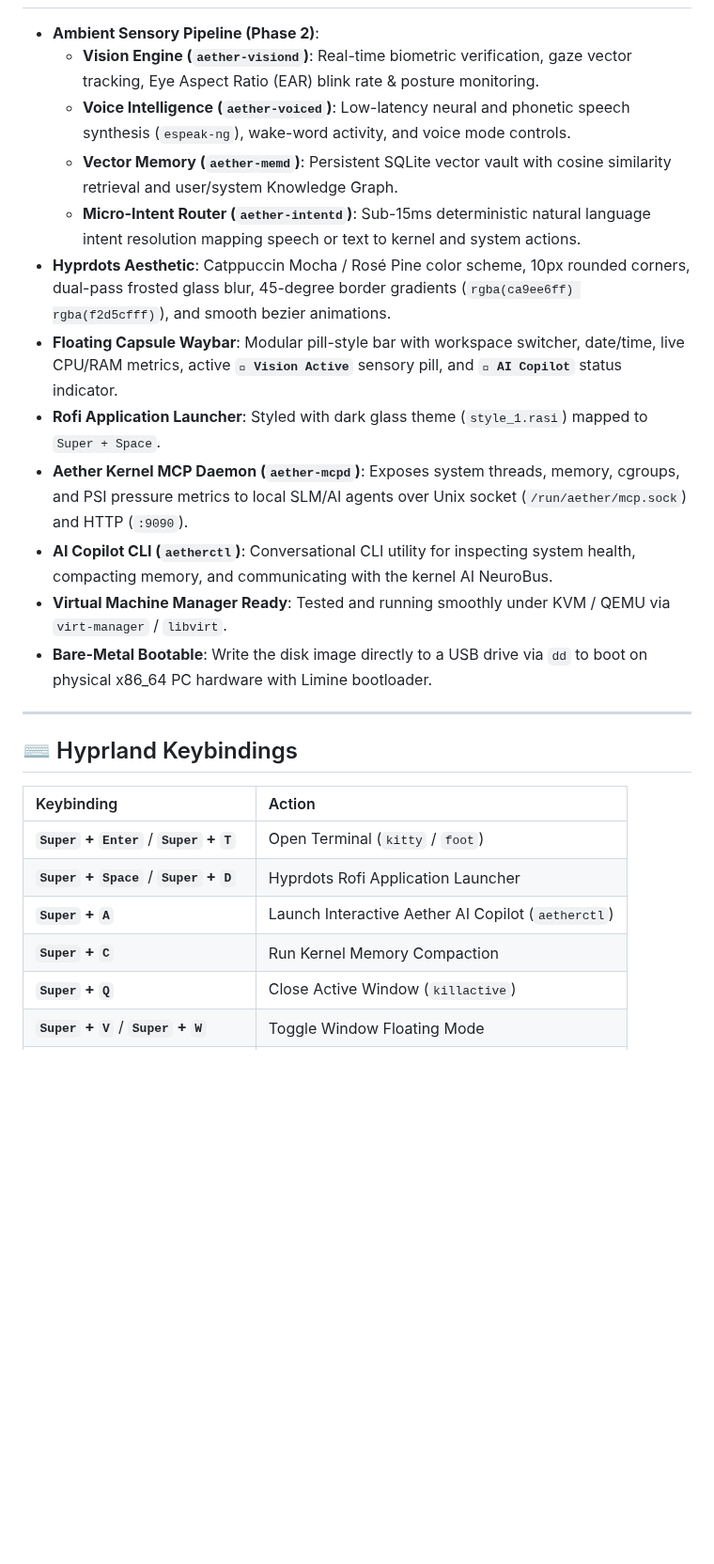
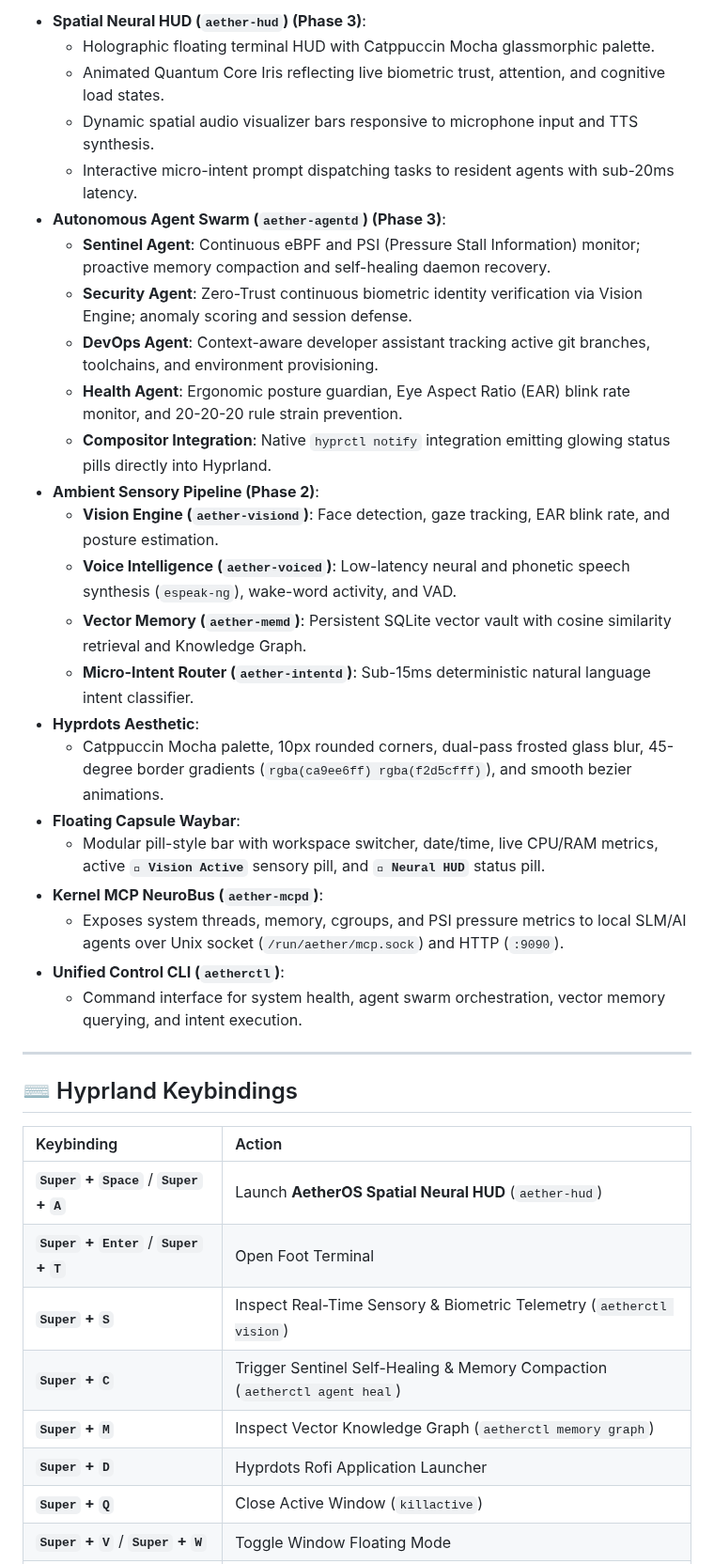
Before and after one commit to talpadeavi03/AetherOS-mini, a Markdown page: README.md, the part around one of its changes. Shown at 94% size. Drawn GitHub-style; blank space fills up the shorter version.

```diff
--- a/README.md
+++ b/README.md
@@ -14,16 +20,28 @@
 
+- **Spatial Neural HUD (`aether-hud`) (Phase 3)**:
+  - Holographic floating terminal HUD with Catppuccin Mocha glassmorphic palette.
+  - Animated Quantum Core Iris reflecting live biometric trust, attention, and cognitive load states.
+  - Dynamic spatial audio visualizer bars responsive to microphone input and TTS synthesis.
+  - Interactive micro-intent prompt dispatching tasks to resident agents with sub-20ms latency.
+- **Autonomous Agent Swarm (`aether-agentd`) (Phase 3)**:
+  - **Sentinel Agent**: Continuous eBPF and PSI (Pressure Stall Information) monitor; proactive memory compaction and self-healing daemon recovery.
+  - **Security Agent**: Zero-Trust continuous biometric identity verification via Vision Engine; anomaly scoring and session defense.
+  - **DevOps Agent**: Context-aware developer assistant tracking active git branches, toolchains, and environment provisioning.
+  - **Health Agent**: Ergonomic posture guardian, Eye Aspect Ratio (EAR) blink rate monitor, and 20-20-20 rule strain prevention.
+  - **Compositor Integration**: Native `hyprctl notify` integration emitting glowing status pills directly into Hyprland.
 - **Ambient Sensory Pipeline (Phase 2)**:
-  - **Vision Engine (`aether-visiond`)**: Real-time biometric verification, gaze vector tracking, Eye Aspect Ratio (EAR) blink rate & posture monitoring.
-  - **Voice Intelligence (`aether-voiced`)**: Low-latency neural and phonetic speech synthesis (`espeak-ng`), wake-word activity, and voice mode controls.
-  - **Vector Memory (`aether-memd`)**: Persistent SQLite vector vault with cosine similarity retrieval and user/system Knowledge Graph.
-  - **Micro-Intent Router (`aether-intentd`)**: Sub-15ms deterministic natural language intent resolution mapping speech or text to kernel and system actions.
-- **Hyprdots Aesthetic**: Catppuccin Mocha / Rosé Pine color scheme, 10px rounded corners, dual-pass frosted glass blur, 45-degree border gradients (`rgba(ca9ee6ff) rgba(f2d5cfff)`), and smooth bezier animations.
-- **Floating Capsule Waybar**: Modular pill-style bar with workspace switcher, date/time, live CPU/RAM metrics, active **`󰈈 Vision Active`** sensory pill, and **`󰚩 AI Copilot`** status indicator.
-- **Rofi Application Launcher**: Styled with dark glass theme (`style_1.rasi`) mapped to `Super + Space`.
-- **Aether Kernel MCP Daemon (`aether-mcpd`)**: Exposes system threads, memory, cgroups, and PSI pressure metrics to local SLM/AI agents over Unix socket (`/run/aether/mcp.sock`) and HTTP (`:9090`).
-- **AI Copilot CLI (`aetherctl`)**: Conversational CLI utility for inspecting system health, compacting memory, and communicating with the kernel AI NeuroBus.
-- **Virtual Machine Manager Ready**: Tested and running smoothly under KVM / QEMU via `virt-manager` / `libvirt`.
-- **Bare-Metal Bootable**: Write the disk image directly to a USB drive via `dd` to boot on physical x86_64 PC hardware with Limine bootloader.
+  - **Vision Engine (`aether-visiond`)**: Face detection, gaze tracking, EAR blink rate, and posture estimation.
+  - **Voice Intelligence (`aether-voiced`)**: Low-latency neural and phonetic speech synthesis (`espeak-ng`), wake-word activity, and VAD.
+  - **Vector Memory (`aether-memd`)**: Persistent SQLite vector vault with cosine similarity retrieval and Knowledge Graph.
+  - **Micro-Intent Router (`aether-intentd`)**: Sub-15ms deterministic natural language intent classifier.
+- **Hyprdots Aesthetic**:
+  - Catppuccin Mocha palette, 10px rounded corners, dual-pass frosted glass blur, 45-degree border gradients (`rgba(ca9ee6ff) rgba(f2d5cfff)`), and smooth bezier animations.
+- **Floating Capsule Waybar**:
+  - Modular pill-style bar with workspace switcher, date/time, live CPU/RAM metrics, active **`󰈈 Vision Active`** sensory pill, and **`󰚩 Neural HUD`** status pill.
+- **Kernel MCP NeuroBus (`aether-mcpd`)**:
+  - Exposes system threads, memory, cgroups, and PSI pressure metrics to local SLM/AI agents over Unix socket (`/run/aether/mcp.sock`) and HTTP (`:9090`).
+- **Unified Control CLI (`aetherctl`)**:
+  - Command interface for system health, agent swarm orchestration, vector memory querying, and intent execution.
 
 ---
 
@@ -31,10 +49,12 @@
 
 | Keybinding | Action |
 | :--- | :--- |
-| **`Super` + `Enter`** / **`Super` + `T`** | Open Terminal (`kitty` / `foot`) |
-| **`Super` + `Space`** / **`Super` + `D`** | Hyprdots Rofi Application Launcher |
-| **`Super` + `A`** | Launch Interactive Aether AI Copilot (`aetherctl`) |
-| **`Super` + `C`** | Run Kernel Memory Compaction |
+| **`Super` + `Space`** / **`Super` + `A`** | Launch **AetherOS Spatial Neural HUD** (`aether-hud`) |
+| **`Super` + `Enter`** / **`Super` + `T`** | Open Foot Terminal |
+| **`Super` + `S`** | Inspect Real-Time Sensory & Biometric Telemetry (`aetherctl vision`) |
+| **`Super` + `C`** | Trigger Sentinel Self-Healing & Memory Compaction (`aetherctl agent heal`) |
+| **`Super` + `M`** | Inspect Vector Knowledge Graph (`aetherctl memory graph`) |
+| **`Super` + `D`** | Hyprdots Rofi Application Launcher |
 | **`Super` + `Q`** | Close Active Window (`killactive`) |
 | **`Super` + `V`** / **`Super` + `W`** | Toggle Window Floating Mode |
 | **`Super` + `F`** | Toggle Fullscreen |
```
Also changed, not shown: other parts of README.md (+35 -11 lines), docs/AETHEROS_MASTER_ARCHITECTURE.md (+12 -5 lines), phase3_hud.png (added), phase3_intent.png (added), 10 other files.
